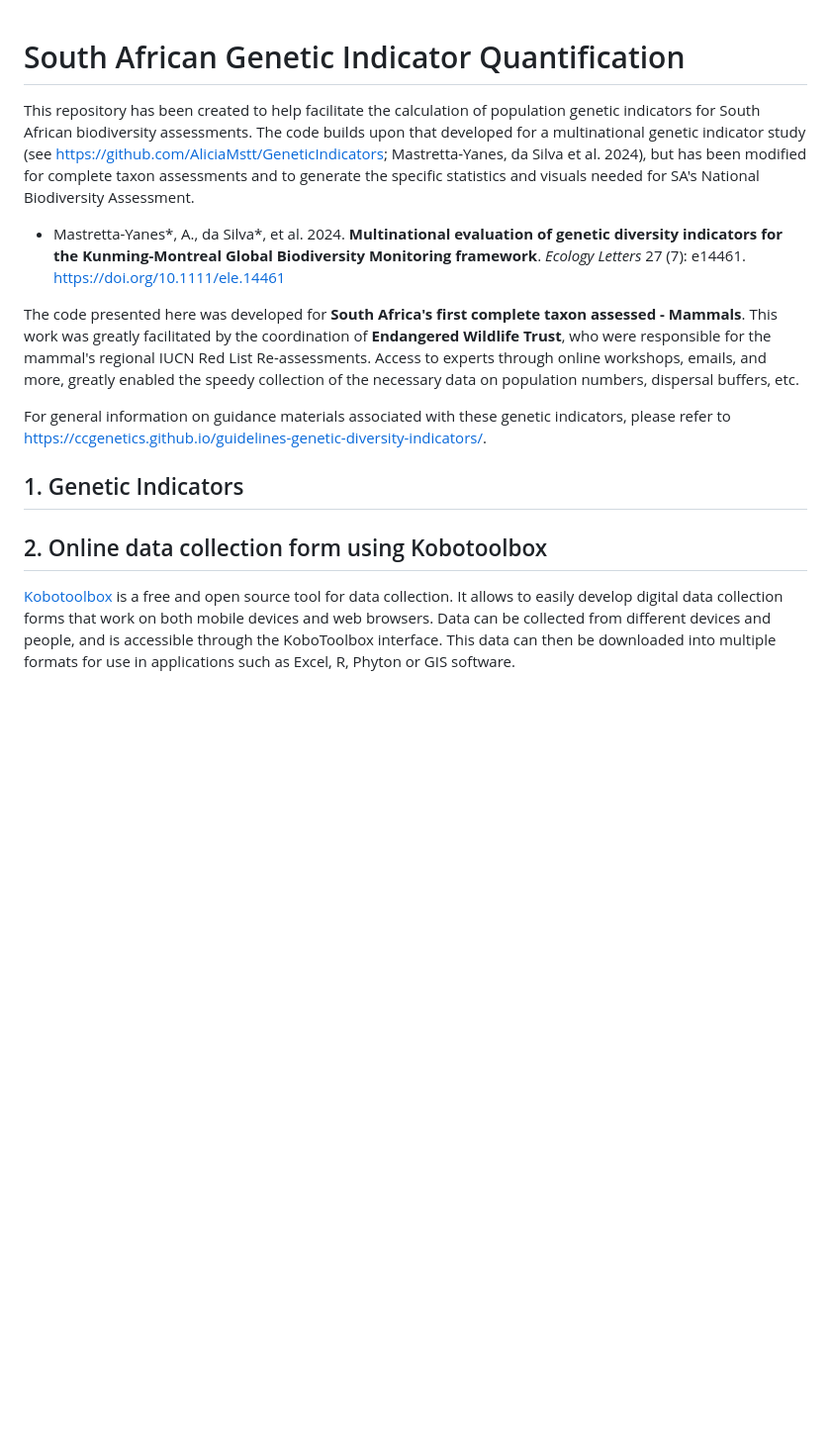
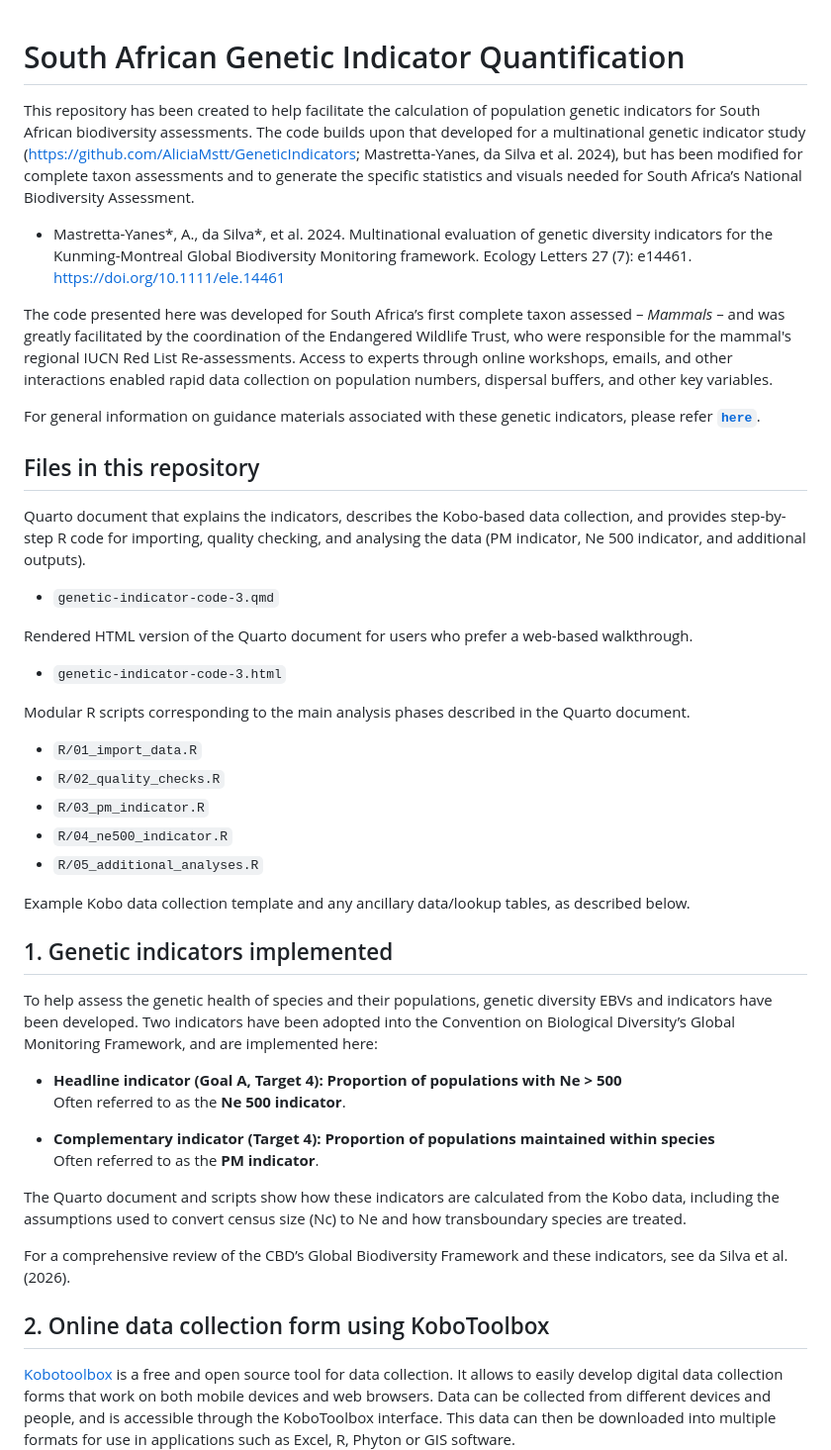
Before and after one commit to Jessmds/SAGenInd, a Markdown page: README.md, the part around one of its changes. Shown at 99% size. GitHub-like rendering; blank space fills up the shorter version.

```diff
--- a/README.md
+++ b/README.md
@@ -1,15 +1,46 @@
 # South African Genetic Indicator Quantification
-This repository has been created to help facilitate the calculation of population genetic indicators for South African biodiversity assessments. The code builds upon that developed for a multinational genetic indicator study (see https://github.com/AliciaMstt/GeneticIndicators; Mastretta-Yanes, da Silva et al. 2024), but has been modified for complete taxon assessments and to generate the specific statistics and visuals needed for SA's National Biodiversity Assessment.
 
-* Mastretta-Yanes\*, A., da Silva\*, et al. 2024. **Multinational evaluation of genetic diversity indicators for the Kunming-Montreal Global Biodiversity Monitoring framework**.  *Ecology Letters* 27 (7): e14461. https://doi.org/10.1111/ele.14461
+This repository has been created to help facilitate the calculation of population genetic indicators for South African biodiversity assessments. The code builds upon that developed for a multinational genetic indicator study (https://github.com/AliciaMstt/GeneticIndicators; Mastretta-Yanes, da Silva et al. 2024), but has been modified for complete taxon assessments and to generate the specific statistics and visuals needed for South Africa’s National Biodiversity Assessment.
 
-The code presented here was developed for **South Africa's first complete taxon assessed - Mammals**.  This work was greatly facilitated by the coordination of **Endangered Wildlife Trust**, who were responsible for the mammal's regional IUCN Red List Re-assessments. Access to experts through online workshops, emails, and more, greatly enabled the speedy collection of the necessary data on population numbers, dispersal buffers, etc.
+- Mastretta-Yanes*, A., da Silva*, et al. 2024. Multinational evaluation of genetic diversity indicators for the Kunming-Montreal Global Biodiversity Monitoring framework. Ecology Letters 27 (7): e14461. https://doi.org/10.1111/ele.14461
 
-For general information on guidance materials associated with these genetic indicators, please refer to https://ccgenetics.github.io/guidelines-genetic-diversity-indicators/.
+The code presented here was developed for South Africa’s first complete taxon assessed – *Mammals* – and was greatly facilitated by the coordination of the Endangered Wildlife Trust, who were responsible for the mammal's regional IUCN Red List Re-assessments. Access to experts through online workshops, emails, and other interactions enabled rapid data collection on population numbers, dispersal buffers, and other key variables.
 
-## 1. Genetic Indicators
+For general information on guidance materials associated with these genetic indicators, please refer [**`here`**](https://ccgenetics.github.io/guidelines-genetic-diversity-indicators/).
 
-## 2. Online data collection form using Kobotoolbox
+## Files in this repository
+
+Quarto document that explains the indicators, describes the Kobo-based data collection, and provides step-by-step R code for importing, quality checking, and analysing the data (PM indicator, Ne 500 indicator, and additional outputs).
+- `genetic-indicator-code-3.qmd`
+
+Rendered HTML version of the Quarto document for users who prefer a web-based walkthrough.
+- `genetic-indicator-code-3.html`
+
+Modular R scripts corresponding to the main analysis phases described in the Quarto document.
+- `R/01_import_data.R`
+- `R/02_quality_checks.R`
+- `R/03_pm_indicator.R`
+- `R/04_ne500_indicator.R`
+- `R/05_additional_analyses.R`
+
+Example Kobo data collection template and any ancillary data/lookup tables, as described below.
+
+## 1. Genetic indicators implemented
+
+To help assess the genetic health of species and their populations, genetic diversity EBVs and indicators have been developed. Two indicators have been adopted into the Convention on Biological Diversity’s Global Monitoring Framework, and are implemented here:
+
+- **Headline indicator (Goal A, Target 4): Proportion of populations with Ne > 500**
+  Often referred to as the **Ne 500 indicator**.
+
+- **Complementary indicator (Target 4): Proportion of populations maintained within species**
+  Often referred to as the **PM indicator**.
+
+The Quarto document and scripts show how these indicators are calculated from the Kobo data, including the assumptions used to convert census size (Nc) to Ne and how transboundary species are treated.
+
+For a comprehensive review of the CBD’s Global Biodiversity Framework and these indicators, see da Silva et al. (2026).
+
+## 2. Online data collection form using KoboToolbox
+
 [Kobotoolbox](https://kf.kobotoolbox.org/) is a free and open source tool for data collection. It allows to easily develop digital data collection forms that work on both mobile devices and web browsers. Data can be collected from different devices and people, and is accessible through the KoboToolbox interface. This data can then be downloaded into multiple formats for use in applications such as Excel, R, Phyton or GIS software.
 
 ## 2.1 Kobo Form:
```
Also changed, not shown: other parts of README.md (+66 -8 lines).
